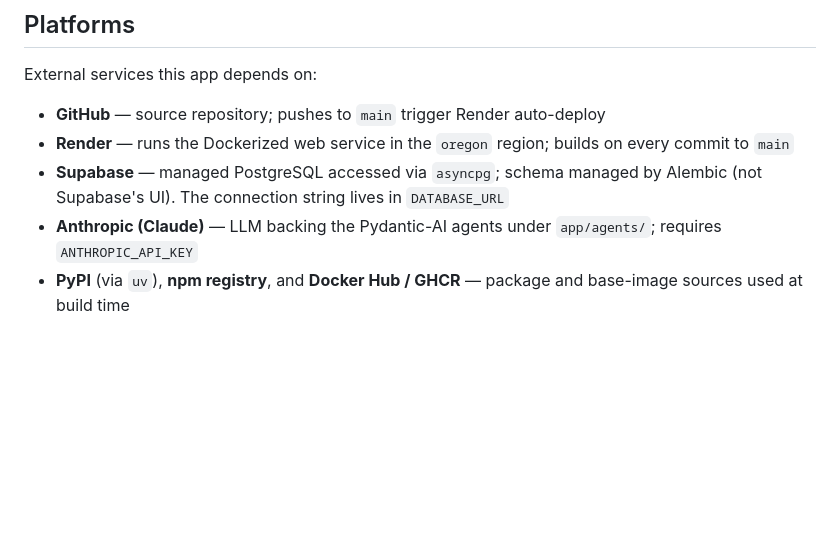
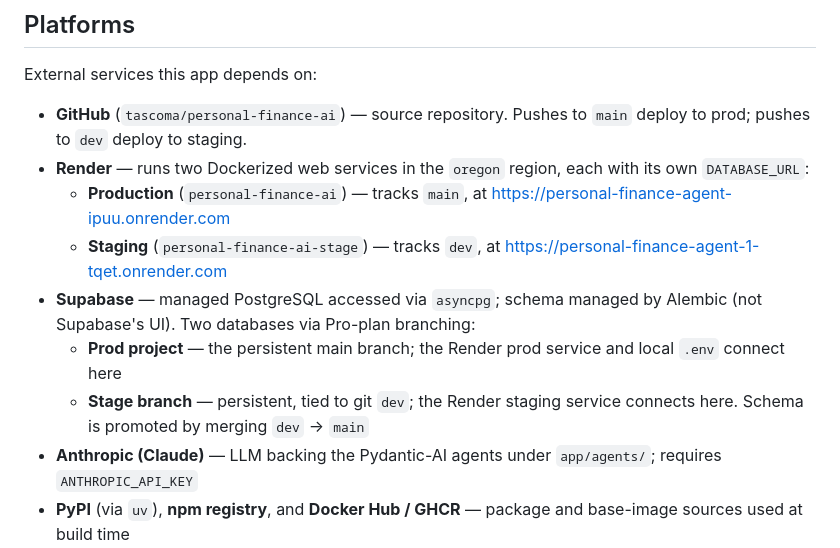
Before and after one commit to tascoma/personal-finance-agent, a Markdown page: README.md, the part around the change. GitHub-like rendering; blank space fills up the shorter version.

```diff
--- a/README.md
+++ b/README.md
@@ -22,9 +22,13 @@ A personal double-entry accounting system with an AI-powered document and transa
 
 External services this app depends on:
 
-- **GitHub** — source repository; pushes to `main` trigger Render auto-deploy
-- **Render** — runs the Dockerized web service in the `oregon` region; builds on every commit to `main`
-- **Supabase** — managed PostgreSQL accessed via `asyncpg`; schema managed by Alembic (not Supabase's UI). The connection string lives in `DATABASE_URL`
+- **GitHub** (`tascoma/personal-finance-ai`) — source repository. Pushes to `main` deploy to prod; pushes to `dev` deploy to staging.
+- **Render** — runs two Dockerized web services in the `oregon` region, each with its own `DATABASE_URL`:
+  - **Production** (`personal-finance-ai`) — tracks `main`, at https://personal-finance-agent-ipuu.onrender.com
+  - **Staging** (`personal-finance-ai-stage`) — tracks `dev`, at https://personal-finance-agent-1-tqet.onrender.com
+- **Supabase** — managed PostgreSQL accessed via `asyncpg`; schema managed by Alembic (not Supabase's UI). Two databases via Pro-plan branching:
+  - **Prod project** — the persistent main branch; the Render prod service and local `.env` connect here
+  - **Stage branch** — persistent, tied to git `dev`; the Render staging service connects here. Schema is promoted by merging `dev` → `main`
 - **Anthropic (Claude)** — LLM backing the Pydantic-AI agents under `app/agents/`; requires `ANTHROPIC_API_KEY`
 - **PyPI** (via `uv`), **npm registry**, and **Docker Hub / GHCR** — package and base-image sources used at build time
 
```
Also changed, not shown: CLAUDE.md (+7 -5 lines).
